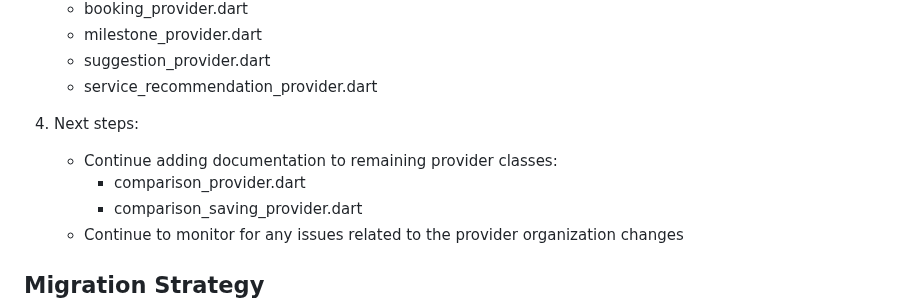
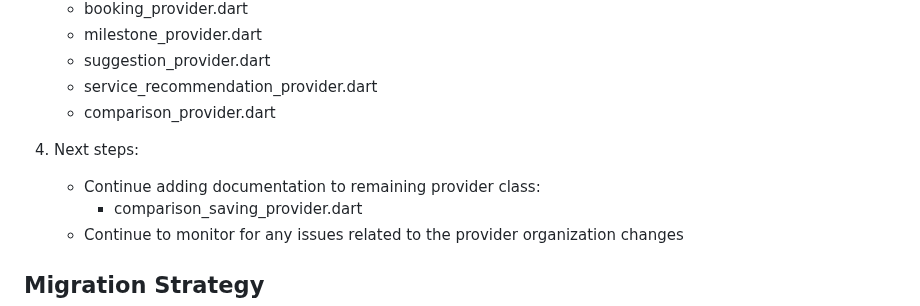
Before and after one commit to ReemNeama/eventati_book, a Markdown page: providers_organization_status.md, the part around the change. Rendered like a GitHub page.

Commit message:
Update providers_organization_status.md to reflect documentation progress

```diff
--- a/providers_organization_status.md
+++ b/providers_organization_status.md
@@ -123,10 +123,10 @@ lib/providers/
    - milestone_provider.dart
    - suggestion_provider.dart
    - service_recommendation_provider.dart
+   - comparison_provider.dart
 
 4. Next steps:
-   - Continue adding documentation to remaining provider classes:
-     - comparison_provider.dart
+   - Continue adding documentation to remaining provider class:
      - comparison_saving_provider.dart
    - Continue to monitor for any issues related to the provider organization changes
 
```
